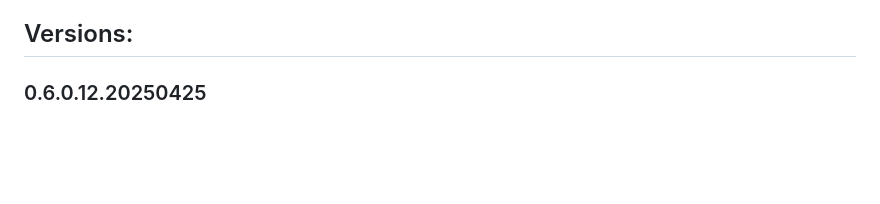
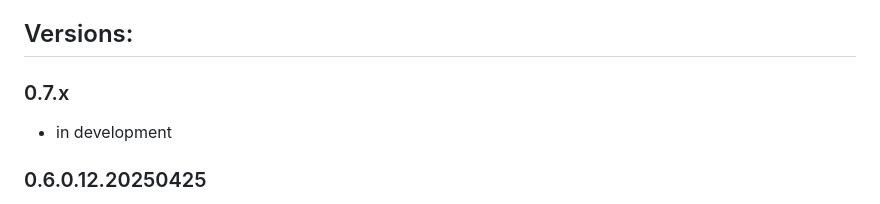
Before and after one commit to msteudtn/Mat-O-Wahl, a Markdown page: system/changelog.md, the part around the change. Rendered like a GitHub page; blank space fills up the shorter version.

```diff
--- a/system/changelog.md
+++ b/system/changelog.md
@@ -20,6 +20,10 @@
 
 
 ## Versions:
+
+### 0.7.x
+
+- in development
 
 ### 0.6.0.12.20250425
 
```
